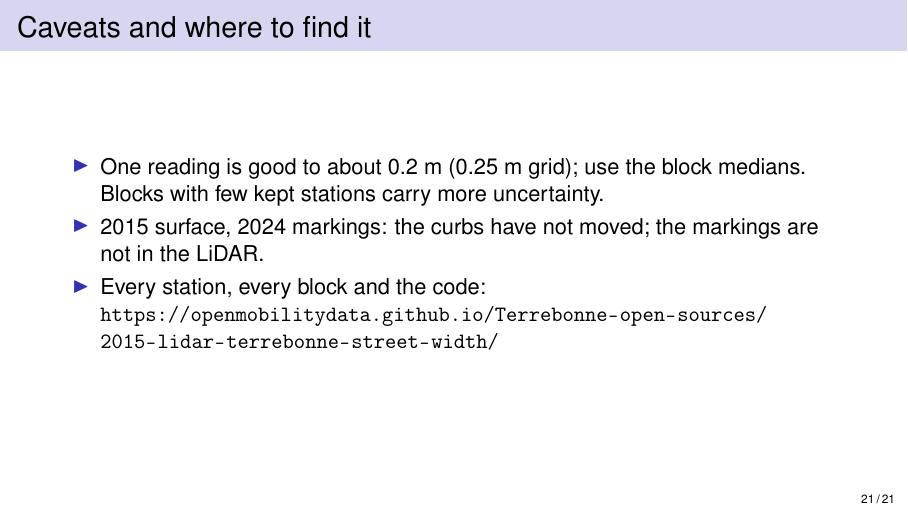
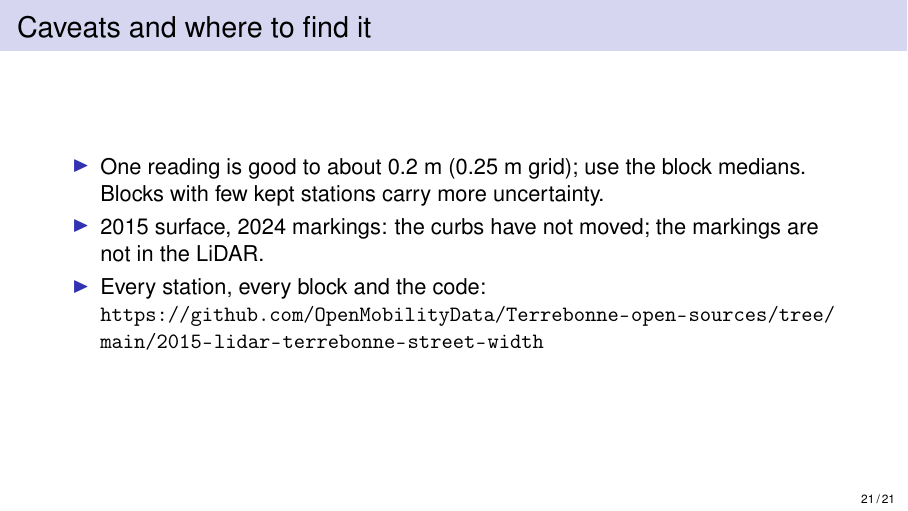
Before and after one commit to OpenMobilityData/Terrebonne-open-sources, LaTeX slides (2015-lidar-terrebonne-street-width/derived/terrebonne_street_width_deck_en.tex): page 21 of 21. Compiled offline with pdfLaTeX.

Commit message:
Street-width note and deck: method-and-code link to the GitHub folder (Pages serves no folder index; the old URL returned 404)
Co-Authored-By: Claude Opus 5.5 <noreply@anthropic.com>
Claude-Session: https://claude.ai/code/session_01DdMD1XeM3isSZH58ffFSFb

```diff
--- a/2015-lidar-terrebonne-street-width/derived/terrebonne_street_width_deck_en.tex
+++ b/2015-lidar-terrebonne-street-width/derived/terrebonne_street_width_deck_en.tex
@@ -1,6 +1,6 @@
 \documentclass[aspectratio=169,11pt]{beamer}\usetheme{default}\usecolortheme{seahorse}\setbeamertemplate{navigation symbols}{}\setbeamertemplate{footline}[frame number]
 \usepackage[T1]{fontenc}\usepackage[utf8]{inputenc}\usepackage{helvet}\usepackage{booktabs}
-\title{How wide is rue de Terrebonne?}\subtitle{The roadway along the lane, measured on the City\textquoteright{}s 2015 LiDAR}\author{Terrebonne-open-sources (a resident of Côte-des-Neiges--Notre-Dame-de-Grâce)}\date{2026-11-05}
+\title{How wide is rue de Terrebonne?}\subtitle{The roadway along the lane, measured on the City\textquoteright{}s 2015 LiDAR}\author{Terrebonne-open-sources (a resident of Côte-des-Neiges--Notre-Dame-de-Grâce)}\date{2026-11-07}
 \begin{document}
 \begin{frame}\titlepage\end{frame}
 \begin{frame}{The question}\begin{itemize}
@@ -67,6 +67,6 @@ Two-way boulevards & Cavendish 16.5--16.6 m, Grand 15.8--15.9 m, Girouard 13.9 m
 \begin{frame}{Caveats and where to find it}\begin{itemize}
 \item One reading is good to about 0.2 m (0.25 m grid); use the block medians. Blocks with few kept stations carry more uncertainty.
 \item 2015 surface, 2024 markings: the curbs have not moved; the markings are not in the LiDAR.
-\item Every station, every block and the code: \url{https://openmobilitydata.github.io/Terrebonne-open-sources/2015-lidar-terrebonne-street-width/}
+\item Every station, every block and the code: \url{https://github.com/OpenMobilityData/Terrebonne-open-sources/tree/main/2015-lidar-terrebonne-street-width}
 \end{itemize}\end{frame}
 \end{document}
```
Also changed, not shown: 2015-lidar-terrebonne-street-width/derived/terrebonne_street_width_note_en.tex (+1 -1 lines), 3 other files.
